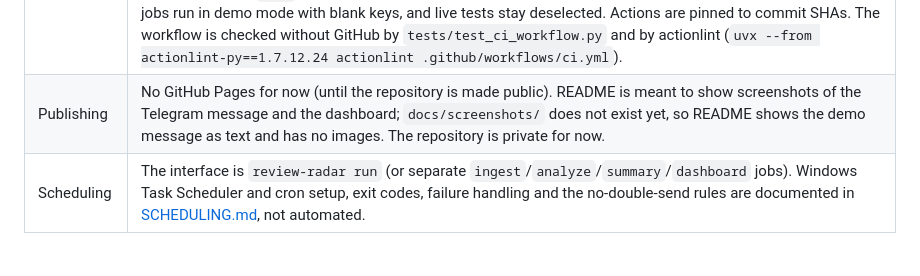
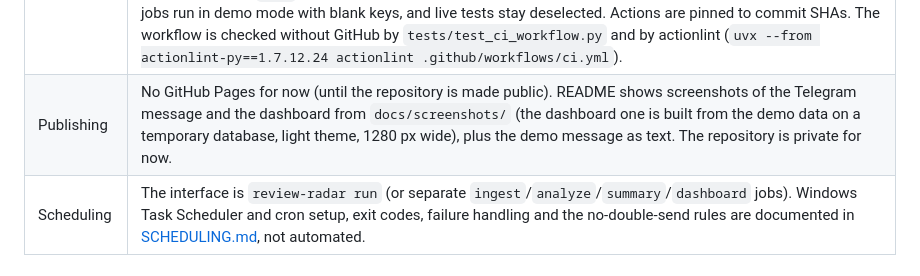
Before and after one commit to izabellaglovatskaya/review-radar, a Markdown page: docs/PLAN.md, the part around the change. GitHub-like rendering.

```diff
--- a/docs/PLAN.md
+++ b/docs/PLAN.md
@@ -28,7 +28,7 @@ Input: a CSV file with reviews of a fictional company. Output:
 | Eval | `review-radar eval` scores predictions against ground truth on the regular sample and a fictional hard set (`data/eval`, labelled by an AI agent before any model saw it); `--compare` runs Haiku 5.5 and Sonnet 5.5. Results are in [EVAL.md](EVAL.md). The default stays Haiku 5.5: Sonnet is 19.5 times the price and its lead is not statistically reliable on this sample. Live mode only prints an estimate unless `--yes` is given. Spend is limited by `--max-cost` across runs: schema version 6 adds a `spend_ledger` table, the worst case of each call is written before the call and replaced by the real cost after it, so a crash or timeout can overstate the total but never understate it. Eval uses its own `<stem>-eval.db`. Sonnet 5.5 rejects `thinking: disabled`, so it uses `between_tools`. No fallback model is used, so a refusal counts as an error. |
 | Run | `review-radar run --demo` runs ingest, analyze, a dry-run summary and the dashboard on the sample in its own `<stem>-demo.db`, with no key, network or Telegram send. `review-radar run CSV` runs the same steps live and stops at the first failed step. |
 | CI | GitHub Actions on Ubuntu only (`.github/workflows/ci.yml`), four jobs: lint (ruff check, format check and `mypy src`), test (default pytest suite), browser (headless Chrome preinstalled on the runner, Playwright locked in the `browser` dependency group; `REVIEW_RADAR_REQUIRE_BROWSER=1` turns a missing browser into a failure instead of a silent skip) and gitleaks over the full git history (`fetch-depth: 0`, the release binary checked by SHA-256, the same version as the pre-commit hook, findings redacted). Python jobs install with `uv sync --locked` and take Python from `.python-version`. Only pull request runs are cancelled by a newer push, so every commit on `main` is checked. No secrets: the token is read-only, checkout keeps no credentials, the test jobs run in demo mode with blank keys, and live tests stay deselected. Actions are pinned to commit SHAs. The workflow is checked without GitHub by `tests/test_ci_workflow.py` and by actionlint (`uvx --from actionlint-py==1.7.12.24 actionlint .github/workflows/ci.yml`). |
-| Publishing | No GitHub Pages for now (until the repository is made public). README is meant to show screenshots of the Telegram message and the dashboard; `docs/screenshots/` does not exist yet, so README shows the demo message as text and has no images. The repository is private for now. |
+| Publishing | No GitHub Pages for now (until the repository is made public). README shows screenshots of the Telegram message and the dashboard from `docs/screenshots/` (the dashboard one is built from the demo data on a temporary database, light theme, 1280 px wide), plus the demo message as text. The repository is private for now. |
 | Scheduling | The interface is `review-radar run` (or separate `ingest`/`analyze`/`summary`/`dashboard` jobs). Windows Task Scheduler and cron setup, exit codes, failure handling and the no-double-send rules are documented in [SCHEDULING.md](SCHEDULING.md), not automated. |
 
 ## Stages
```
Also changed, not shown: README.md (+12 -0 lines), docs/screenshots/dashboard.png (added), docs/screenshots/telegram-summary.png (added).
